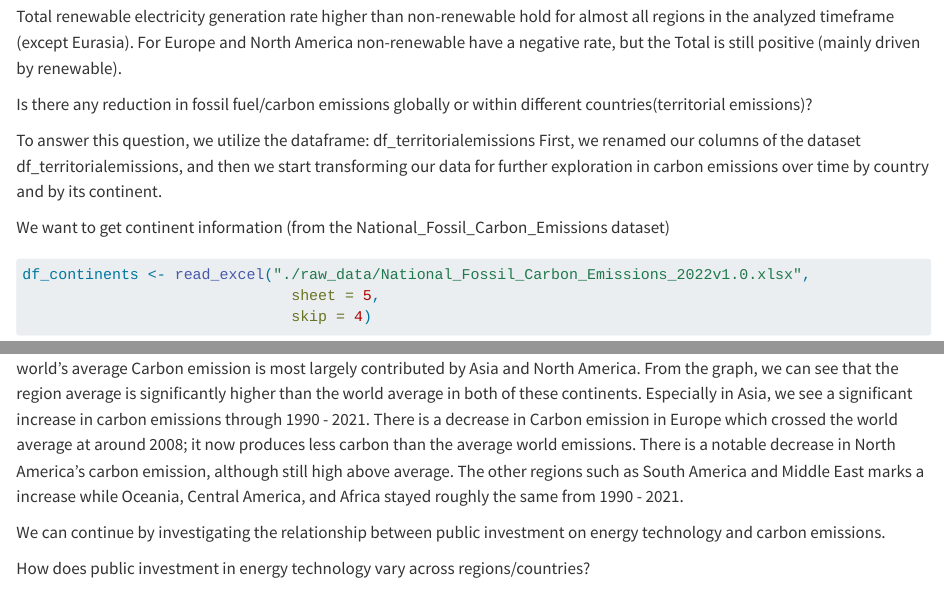
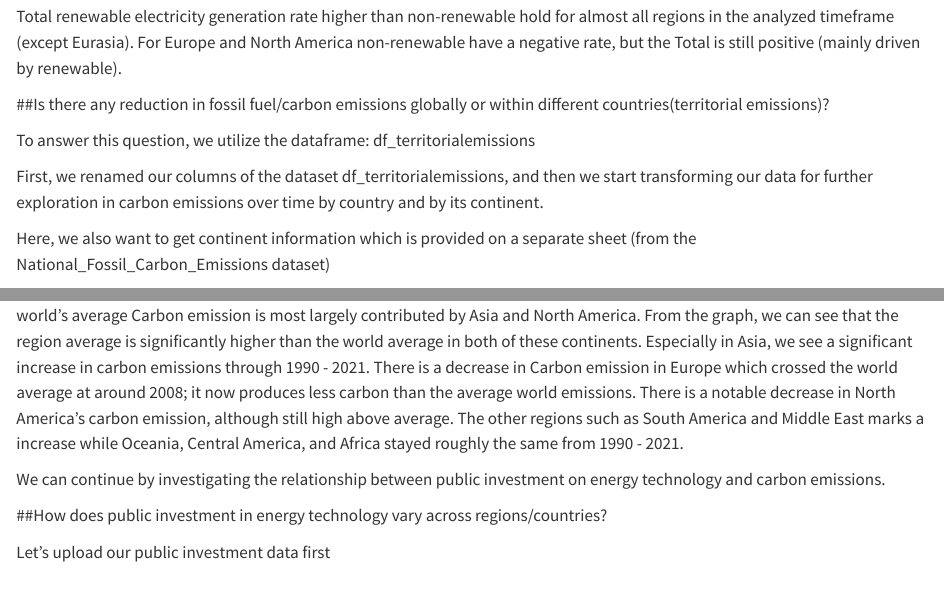
Before and after one commit to JoseMF95/renewable_energy, a Quarto document (results.qmd): the page in a window 1100 px wide, from 9140 px down, and a second part further down, joined at a grey line. Rendered offline with R 4.5, knitr and Pandoc in place of Quarto, with nearby package versions; some code elsewhere in the file could not run offline; long lines of code are wrapped.

Commit message:
adding data

````diff
--- a/results.qmd
+++ b/results.qmd
@@ -270,10 +270,11 @@
 
 Total renewable electricity generation rate higher than non-renewable hold for almost all regions in the analyzed timeframe (except Eurasia). For Europe and North America non-renewable have a negative rate, but the Total is still positive (mainly driven by renewable).
 
-Is there any reduction in fossil fuel/carbon emissions globally or within different countries(territorial emissions)?
+##Is there any reduction in fossil fuel/carbon emissions globally or within different countries(territorial emissions)?
 
 To answer this question, we utilize the dataframe: df_territorialemissions
+
 First, we renamed our columns of the dataset df_territorialemissions, and then we start transforming our data for further exploration in carbon emissions over time by country and by its continent.
 
-We want to get continent information (from the National_Fossil_Carbon_Emissions dataset)
+Here, we also want to get continent information which is provided on a separate sheet (from the National_Fossil_Carbon_Emissions dataset)
 ```{r}
@@ -323,4 +330,6 @@
 
 We can continue by investigating the relationship between public investment on energy technology and carbon emissions.
 
-How does public investment in energy technology vary across regions/countries?
+##How does public investment in energy technology vary across regions/countries?
+
+Let's upload our public investment data first
````
Also changed, not shown: results.qmd (10 more changed lines).
